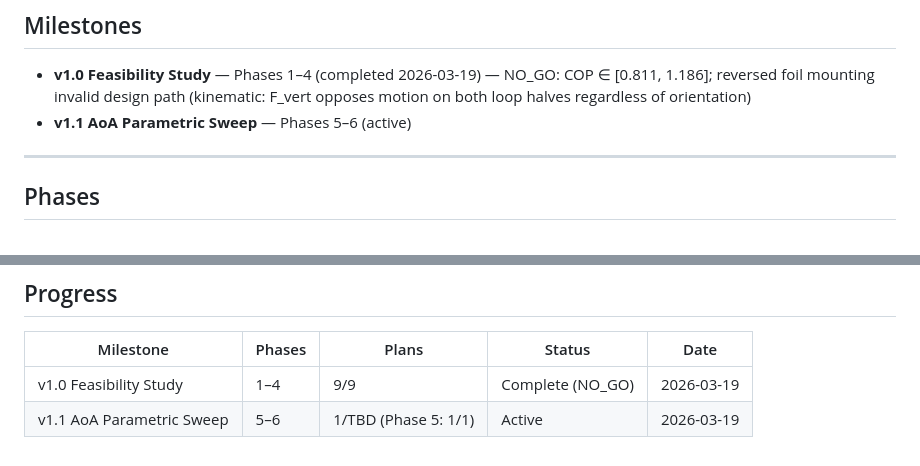
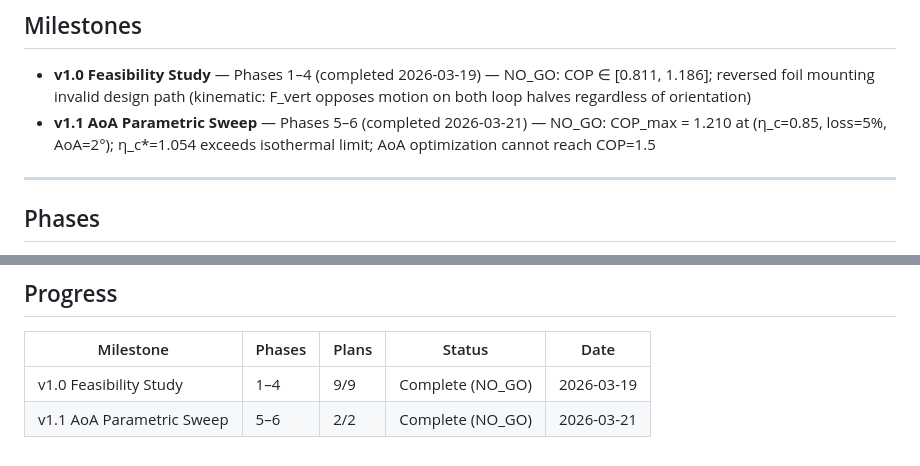
Before and after one commit to Garrth/Equitide, a Markdown page: .gpd/ROADMAP.md, 2 parts joined by grey strips. GitHub-like rendering.

```diff
--- a/.gpd/ROADMAP.md
+++ b/.gpd/ROADMAP.md
@@ -3,7 +3,7 @@
 ## Milestones
 
 - **v1.0 Feasibility Study** — Phases 1–4 (completed 2026-03-19) — NO_GO: COP ∈ [0.811, 1.186]; reversed foil mounting invalid design path (kinematic: F_vert opposes motion on both loop halves regardless of orientation)
-- **v1.1 AoA Parametric Sweep** — Phases 5–6 (active)
+- **v1.1 AoA Parametric Sweep** — Phases 5–6 (completed 2026-03-21) — NO_GO: COP_max = 1.210 at (η_c=0.85, loss=5%, AoA=2°); η_c*=1.054 exceeds isothermal limit; AoA optimization cannot reach COP=1.5
 
 ---
 
@@ -135,4 +135,4 @@ The v1.0 study established a NO_GO verdict at the design AoA of approximately 10
 | Milestone | Phases | Plans | Status | Date |
 | --------- | ------ | ----- | ------ | ---- |
 | v1.0 Feasibility Study | 1–4 | 9/9 | Complete (NO_GO) | 2026-03-19 |
-| v1.1 AoA Parametric Sweep | 5–6 | 1/TBD (Phase 5: 1/1) | Active | 2026-03-19 |
+| v1.1 AoA Parametric Sweep | 5–6 | 2/2 | Complete (NO_GO) | 2026-03-21 |
```
Also changed, not shown: other parts of .gpd/ROADMAP.md (+3 -3 lines), .gpd/STATE.md (+28 -9 lines), 1 other file.
